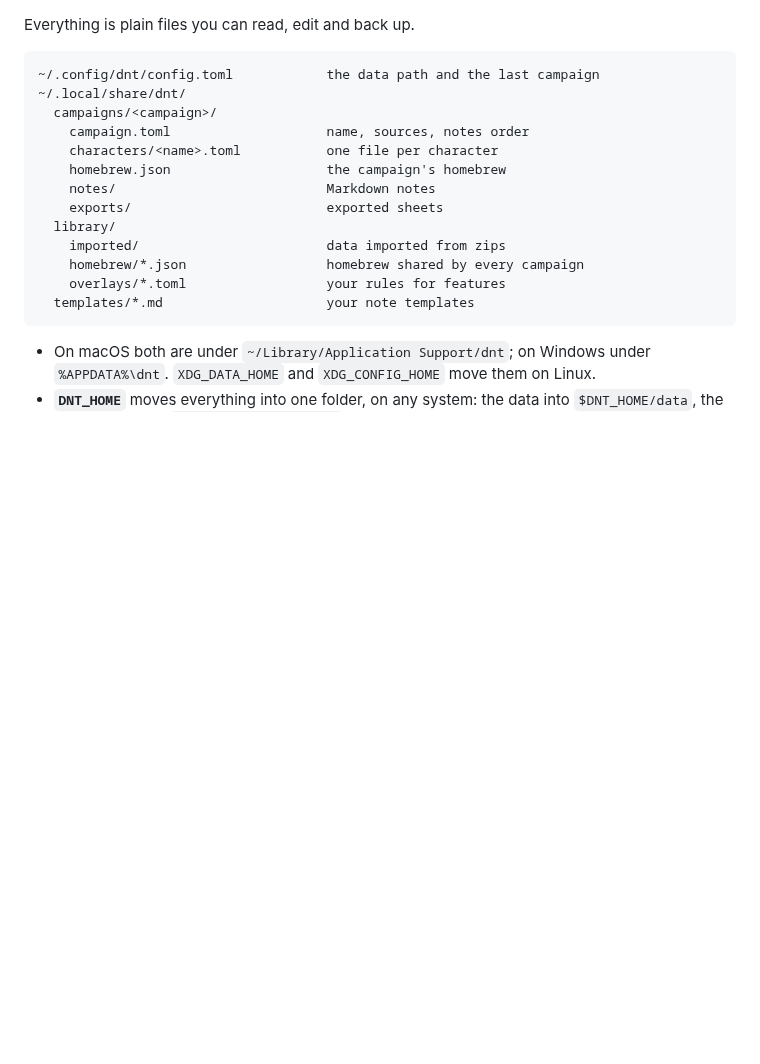
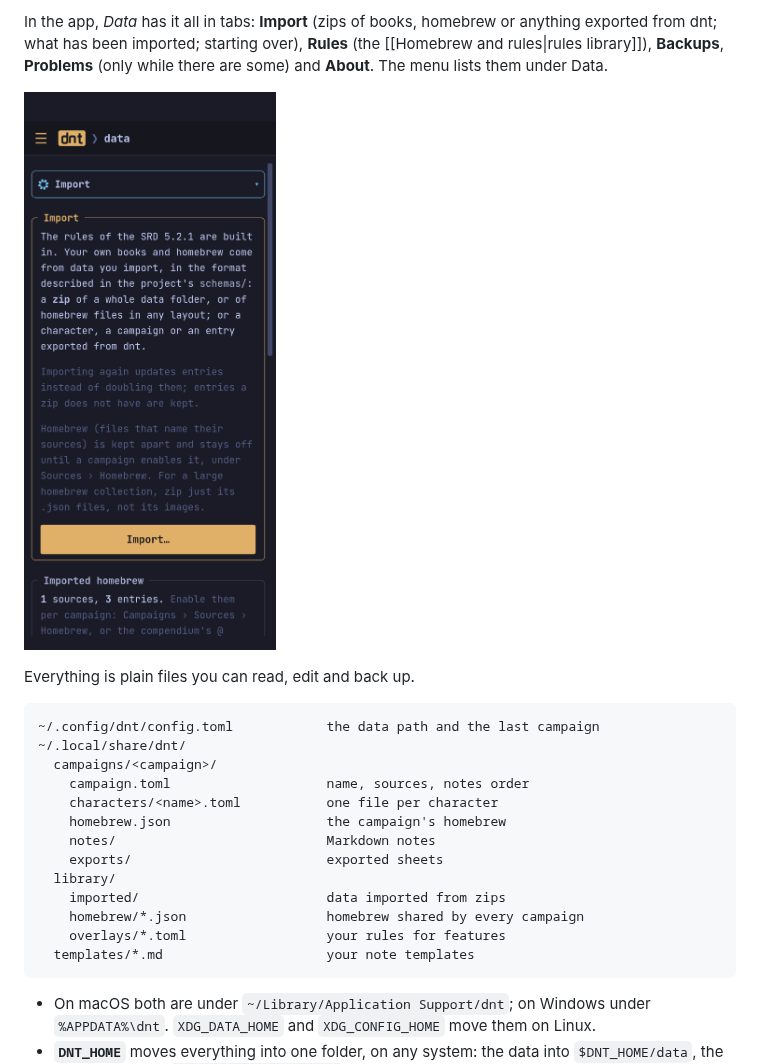
Before and after one commit to v0v3s/dungeons-n-terminals, a Markdown page: docs/wiki/Files-and-data.md, the part around the change. Rendered like a GitHub page; pictures changed too: docs/wiki/images/app-data.png (added); blank space fills up the shorter version.

````diff
--- a/docs/wiki/Files-and-data.md
+++ b/docs/wiki/Files-and-data.md
@@ -1,3 +1,11 @@
+In the app, *Data* has it all in tabs: **Import** (zips of books,
+homebrew or anything exported from dnt; what has been imported; starting
+over), **Rules** (the [[Homebrew and rules|rules library]]), **Backups**,
+**Problems** (only while there are some) and **About**. The menu lists them
+under Data.
+
+![The data in the app](images/app-data.png)
+
 Everything is plain files you can read, edit and back up.
 
 ```
````
Also changed, not shown: CHANGELOG.md (+3 -0 lines), docs/wiki/images/app-overview.png, 11 other files.
